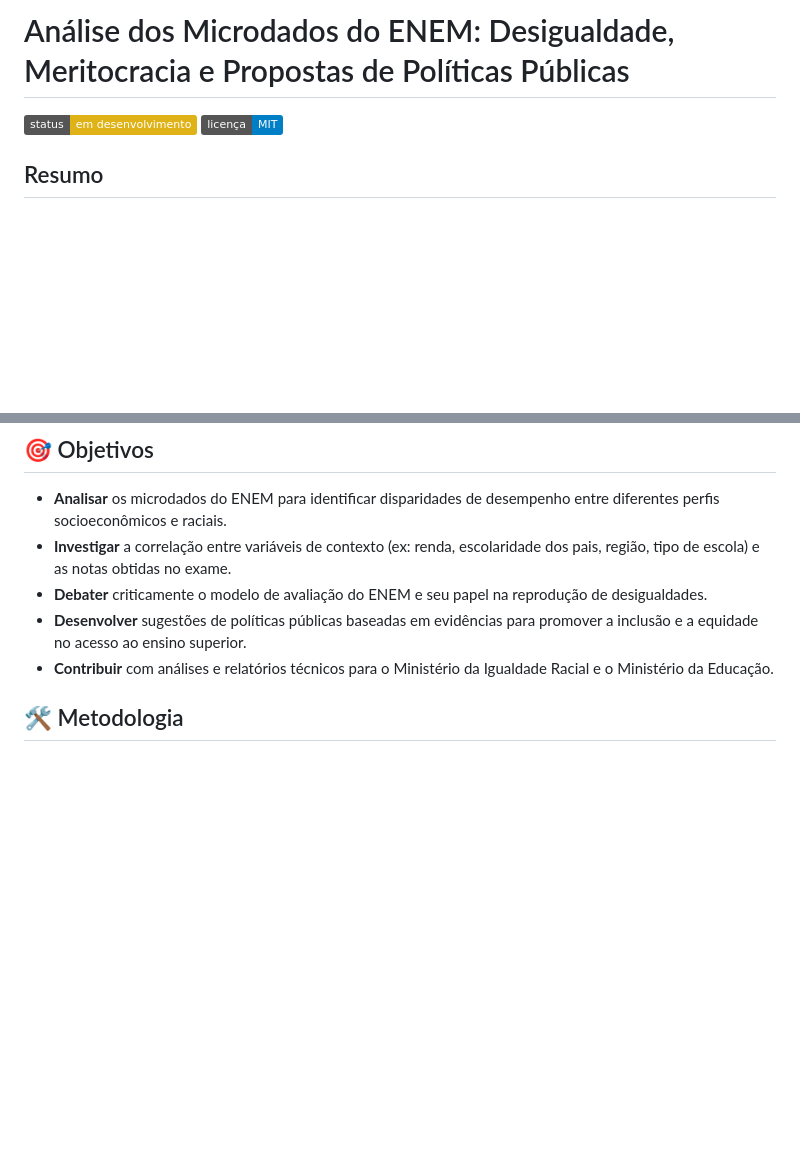
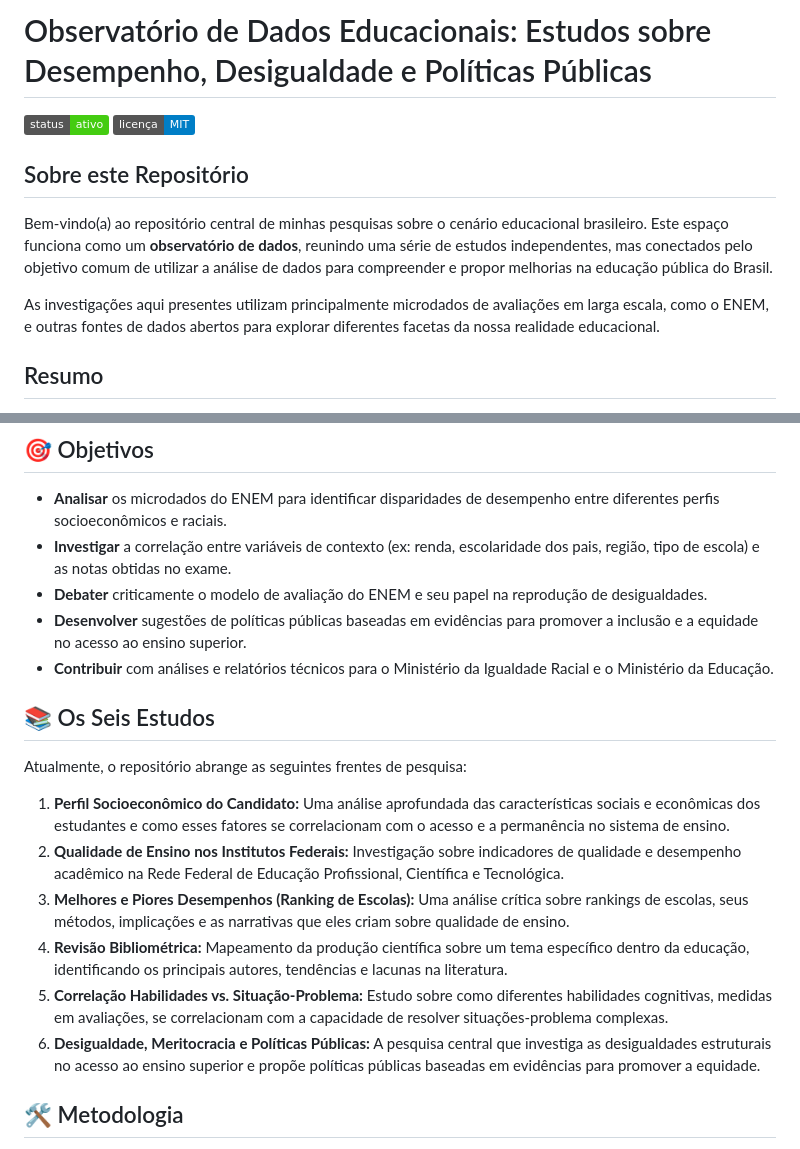
Before and after one commit to Humba-IFSC/enem-sc, a Markdown page: README.md, 2 parts joined by grey strips. Rendered like a GitHub page; badges without logos; blank space fills up the shorter version.

```diff
--- a/README.md
+++ b/README.md
@@ -1,7 +1,14 @@
-# Análise dos Microdados do ENEM: Desigualdade, Meritocracia e Propostas de Políticas Públicas
+# Observatório de Dados Educacionais: Estudos sobre Desempenho, Desigualdade e Políticas Públicas
 
-![Status do Projeto](https://img.shields.io/badge/status-em%20desenvolvimento-yellow)
+![Status do Projeto](https://img.shields.io/badge/status-ativo-brightgreen)
 ![Licença](https://img.shields.io/badge/licen%C3%A7a-MIT-blue)
+
+## Sobre este Repositório
+
+Bem-vindo(a) ao repositório central de minhas pesquisas sobre o cenário educacional brasileiro. Este espaço funciona como um **observatório de dados**, reunindo uma série de estudos independentes, mas conectados pelo objetivo comum de utilizar a análise de dados para compreender e propor melhorias na educação pública do Brasil.
+
+As investigações aqui presentes utilizam principalmente microdados de avaliações em larga escala, como o ENEM, e outras fontes de dados abertos para explorar diferentes facetas da nossa realidade educacional.
+
 
 ## Resumo
 
@@ -20,6 +27,17 @@ Este projeto nasce da necessidade de aprofundar esse debate com dados, transform
 - **Debater** criticamente o modelo de avaliação do ENEM e seu papel na reprodução de desigualdades.
 - **Desenvolver** sugestões de políticas públicas baseadas em evidências para promover a inclusão e a equidade no acesso ao ensino superior.
 - **Contribuir** com análises e relatórios técnicos para o Ministério da Igualdade Racial e o Ministério da Educação.
+
+## 📚 Os Seis Estudos
+
+Atualmente, o repositório abrange as seguintes frentes de pesquisa:
+
+1.  **Perfil Socioeconômico do Candidato:** Uma análise aprofundada das características sociais e econômicas dos estudantes e como esses fatores se correlacionam com o acesso e a permanência no sistema de ensino.
+2.  **Qualidade de Ensino nos Institutos Federais:** Investigação sobre indicadores de qualidade e desempenho acadêmico na Rede Federal de Educação Profissional, Científica e Tecnológica.
+3.  **Melhores e Piores Desempenhos (Ranking de Escolas):** Uma análise crítica sobre rankings de escolas, seus métodos, implicações e as narrativas que eles criam sobre qualidade de ensino.
+4.  **Revisão Bibliométrica:** Mapeamento da produção científica sobre um tema específico dentro da educação, identificando os principais autores, tendências e lacunas na literatura.
+5.  **Correlação Habilidades vs. Situação-Problema:** Estudo sobre como diferentes habilidades cognitivas, medidas em avaliações, se correlacionam com a capacidade de resolver situações-problema complexas.
+6.  **Desigualdade, Meritocracia e Políticas Públicas:** A pesquisa central que investiga as desigualdades estruturais no acesso ao ensino superior e propõe políticas públicas baseadas em evidências para promover a equidade.
 
 ## 🛠️ Metodologia
 
```
